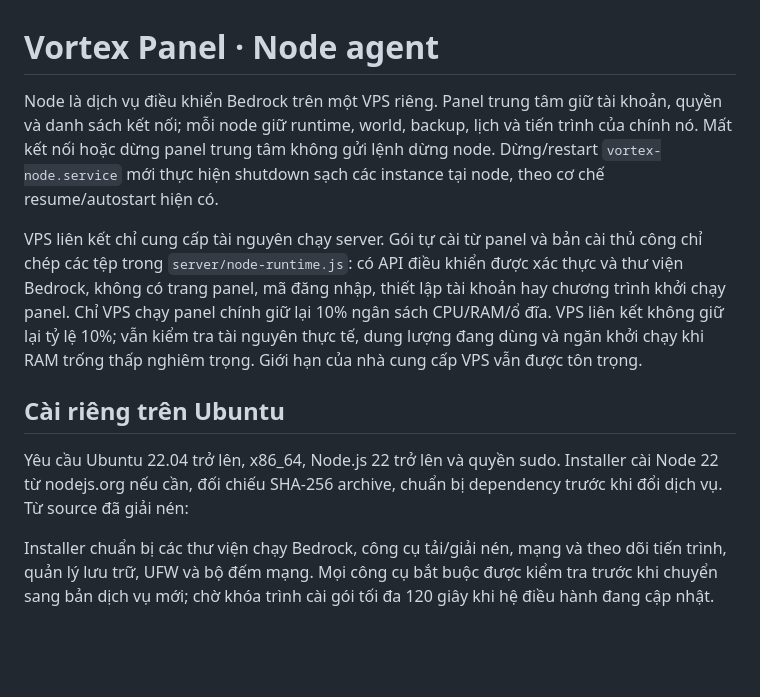
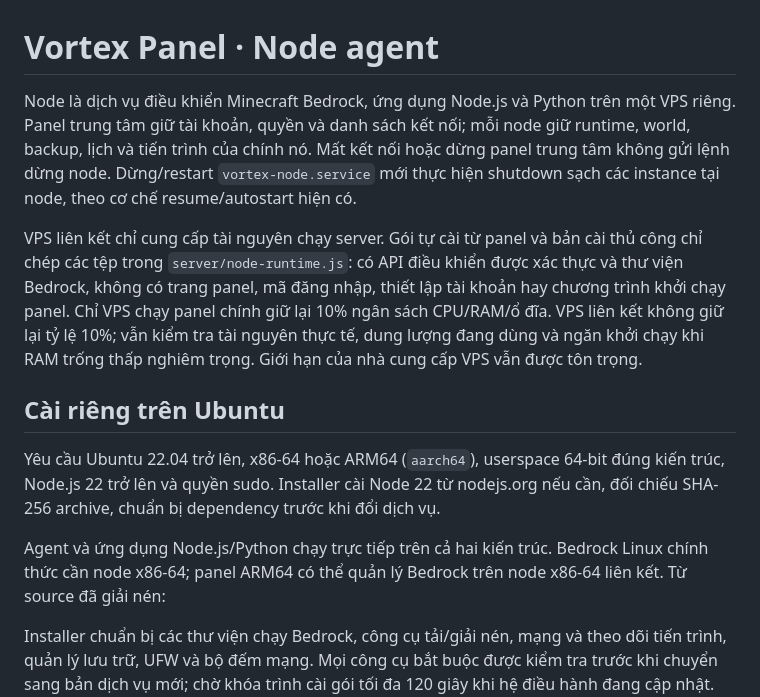
Before and after one commit to hovansi/vortex-panel, a Markdown page: docs/NODE-AGENT.md, the part around the change. Rendered like a GitHub page; blank space fills up the shorter version.

```diff
--- a/docs/NODE-AGENT.md
+++ b/docs/NODE-AGENT.md
@@ -1,12 +1,14 @@
 # Vortex Panel · Node agent
 
-Node là dịch vụ điều khiển Bedrock trên một VPS riêng. Panel trung tâm giữ tài khoản, quyền và danh sách kết nối; mỗi node giữ runtime, world, backup, lịch và tiến trình của chính nó. Mất kết nối hoặc dừng panel trung tâm không gửi lệnh dừng node. Dừng/restart `vortex-node.service` mới thực hiện shutdown sạch các instance tại node, theo cơ chế resume/autostart hiện có.
+Node là dịch vụ điều khiển Minecraft Bedrock, ứng dụng Node.js và Python trên một VPS riêng. Panel trung tâm giữ tài khoản, quyền và danh sách kết nối; mỗi node giữ runtime, world, backup, lịch và tiến trình của chính nó. Mất kết nối hoặc dừng panel trung tâm không gửi lệnh dừng node. Dừng/restart `vortex-node.service` mới thực hiện shutdown sạch các instance tại node, theo cơ chế resume/autostart hiện có.
 
 VPS liên kết chỉ cung cấp tài nguyên chạy server. Gói tự cài từ panel và bản cài thủ công chỉ chép các tệp trong `server/node-runtime.js`: có API điều khiển được xác thực và thư viện Bedrock, không có trang panel, mã đăng nhập, thiết lập tài khoản hay chương trình khởi chạy panel. Chỉ VPS chạy panel chính giữ lại 10% ngân sách CPU/RAM/ổ đĩa. VPS liên kết không giữ lại tỷ lệ 10%; vẫn kiểm tra tài nguyên thực tế, dung lượng đang dùng và ngăn khởi chạy khi RAM trống thấp nghiêm trọng. Giới hạn của nhà cung cấp VPS vẫn được tôn trọng.
 
 ## Cài riêng trên Ubuntu
 
-Yêu cầu Ubuntu 22.04 trở lên, x86_64, Node.js 22 trở lên và quyền sudo. Installer cài Node 22 từ nodejs.org nếu cần, đối chiếu SHA-256 archive, chuẩn bị dependency trước khi đổi dịch vụ. Từ source đã giải nén:
+Yêu cầu Ubuntu 22.04 trở lên, x86-64 hoặc ARM64 (`aarch64`), userspace 64-bit đúng kiến trúc, Node.js 22 trở lên và quyền sudo. Installer cài Node 22 từ nodejs.org nếu cần, đối chiếu SHA-256 archive, chuẩn bị dependency trước khi đổi dịch vụ.
+
+Agent và ứng dụng Node.js/Python chạy trực tiếp trên cả hai kiến trúc. Bedrock Linux chính thức cần node x86-64; panel ARM64 có thể quản lý Bedrock trên node x86-64 liên kết. Từ source đã giải nén:
 
 Installer chuẩn bị các thư viện chạy Bedrock, công cụ tải/giải nén, mạng và theo dõi tiến trình, quản lý lưu trữ, UFW và bộ đếm mạng. Mọi công cụ bắt buộc được kiểm tra trước khi chuyển sang bản dịch vụ mới; chờ khóa trình cài gói tối đa 120 giây khi hệ điều hành đang cập nhật. Dịch vụ có tự khởi động lại khi lỗi, giới hạn tệp mở 65.536 và thống kê CPU/RAM/I/O. Việc cài đặt không tự bật hay đặt lại firewall và không thay đổi thông số nhân toàn hệ thống trên VPS đang sử dụng.
 
```
Also changed, not shown: docs/NODES.md (+4 -2 lines), docs/README.vi.md (+4 -2 lines).
